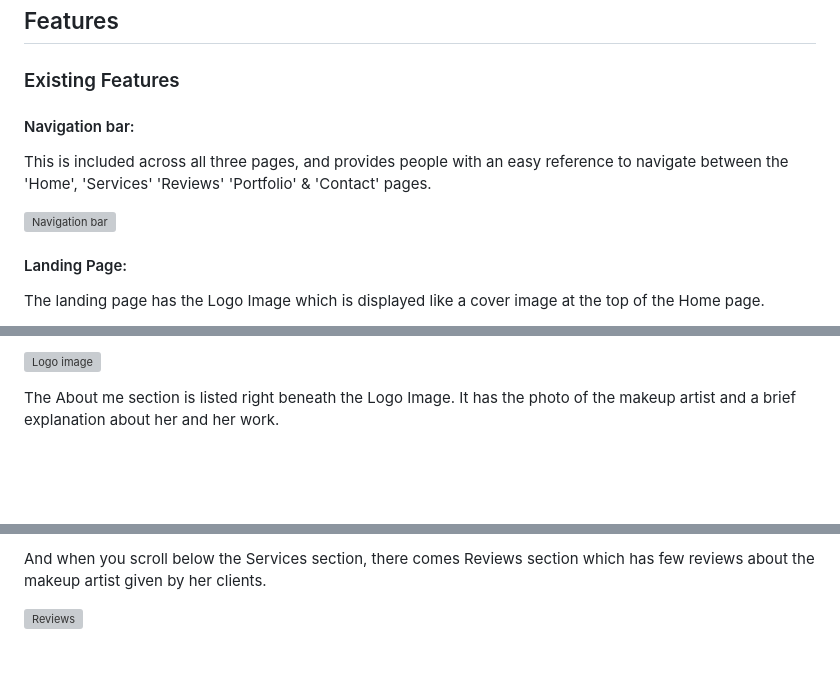
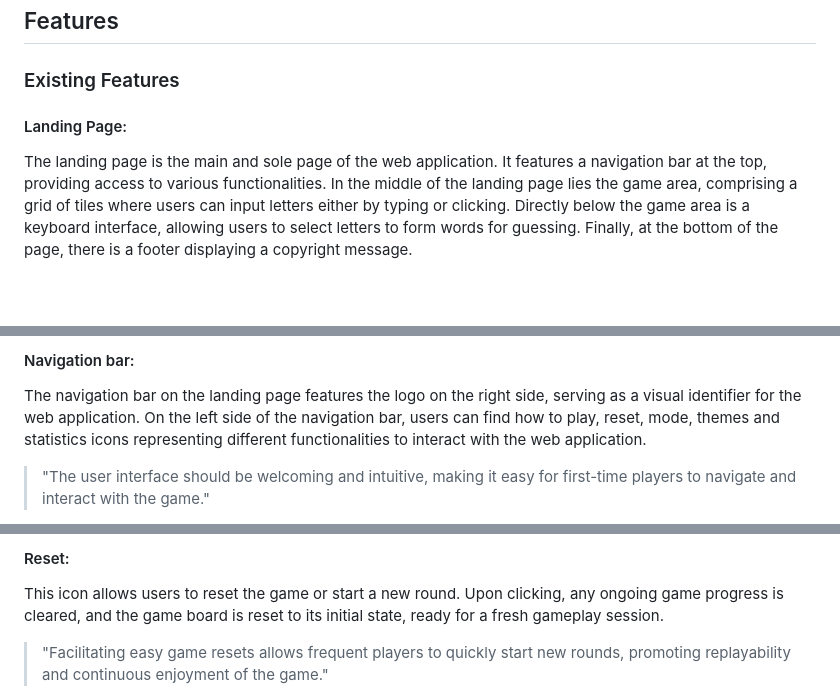
Before and after one commit to Yagavi1994/Wordle, a Markdown page: README.md, 3 parts joined by grey strips. Drawn GitHub-style; blank space fills up the shorter version; grey boxes are pictures that could not be loaded.

```diff
--- a/README.md
+++ b/README.md
@@ -93,11 +98,7 @@ The decision to avoid excessive styling aligns with the goal of keeping the game
 ## Features
 
 ### Existing Features
-#### Navigation bar:
-This is included across all three pages, and provides people with an easy reference to navigate between the 'Home', 'Services' 'Reviews' 'Portfolio' & 'Contact' pages.
-
-![Navigation bar](https://i.ibb.co/sQL7hQM/Screenshot-2024-02-08-at-10-36-13-am.png)
 
 #### Landing Page:
-The landing page has the Logo Image which is displayed like a cover image at the top of the Home page.
+The landing page is the main and sole page of the web application. It features a navigation bar at the top, providing access to various functionalities. In the middle of the landing page lies the game area, comprising a grid of tiles where users can input letters either by typing or clicking. Directly below the game area is a keyboard interface, allowing users to select letters to form words for guessing. Finally, at the bottom of the page, there is a footer displaying a copyright message.
 
@@ -105,5 +106,6 @@ I photoshopped the image with the official logo of the makeup artists company Si
 
-![Logo image](https://i.ibb.co/JFGw7ZD/Screenshot-2024-02-08-at-10-37-33-am.png)
+#### Navigation bar:
+The navigation bar on the landing page features the logo on the right side, serving as a visual identifier for the web application. On the left side of the navigation bar, users can find how to play, reset, mode, themes and statistics icons representing different functionalities to interact with the web application.
 
-The About me section is listed right beneath the Logo Image. It has the photo of the makeup artist and a brief explanation about her and her work.
+> "The user interface should be welcoming and intuitive, making it easy for first-time players to navigate and interact with the game."
 
@@ -121,5 +124,6 @@ The Services section explains about the different services done by the makeup ar
 
-And when you scroll below the Services section, there comes Reviews section which has few reviews about the makeup artist given by her clients.
+#### Reset:
+This icon allows users to reset the game or start a new round. Upon clicking, any ongoing game progress is cleared, and the game board is reset to its initial state, ready for a fresh gameplay session.
 
-![Reviews](https://i.ibb.co/MgWbDrX/Screenshot-2024-02-08-at-10-45-10-am.png)
+> "Facilitating easy game resets allows frequent players to quickly start new rounds, promoting replayability and continuous enjoyment of the game."
 
```
Also changed, not shown: other parts of README.md (+107 -36 lines).
